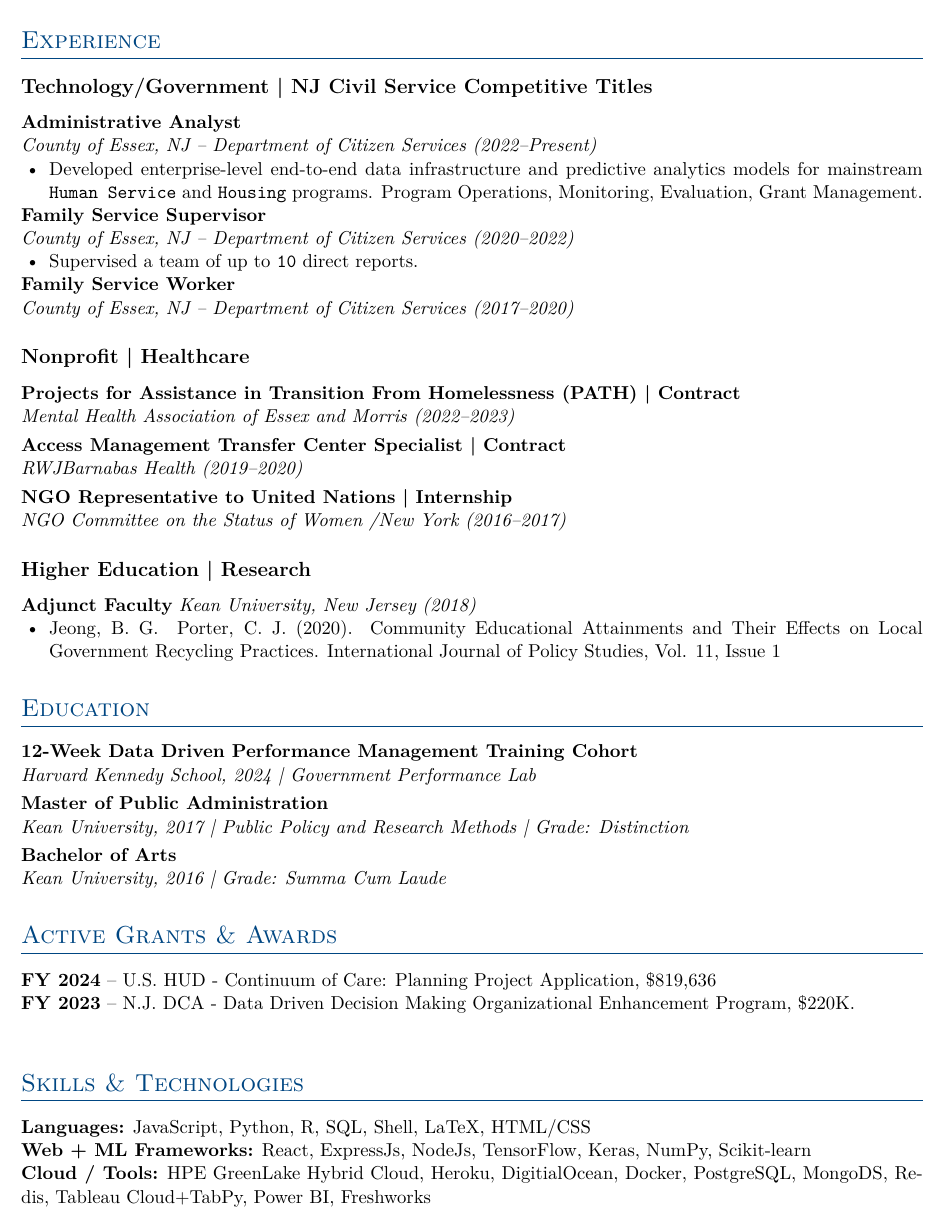
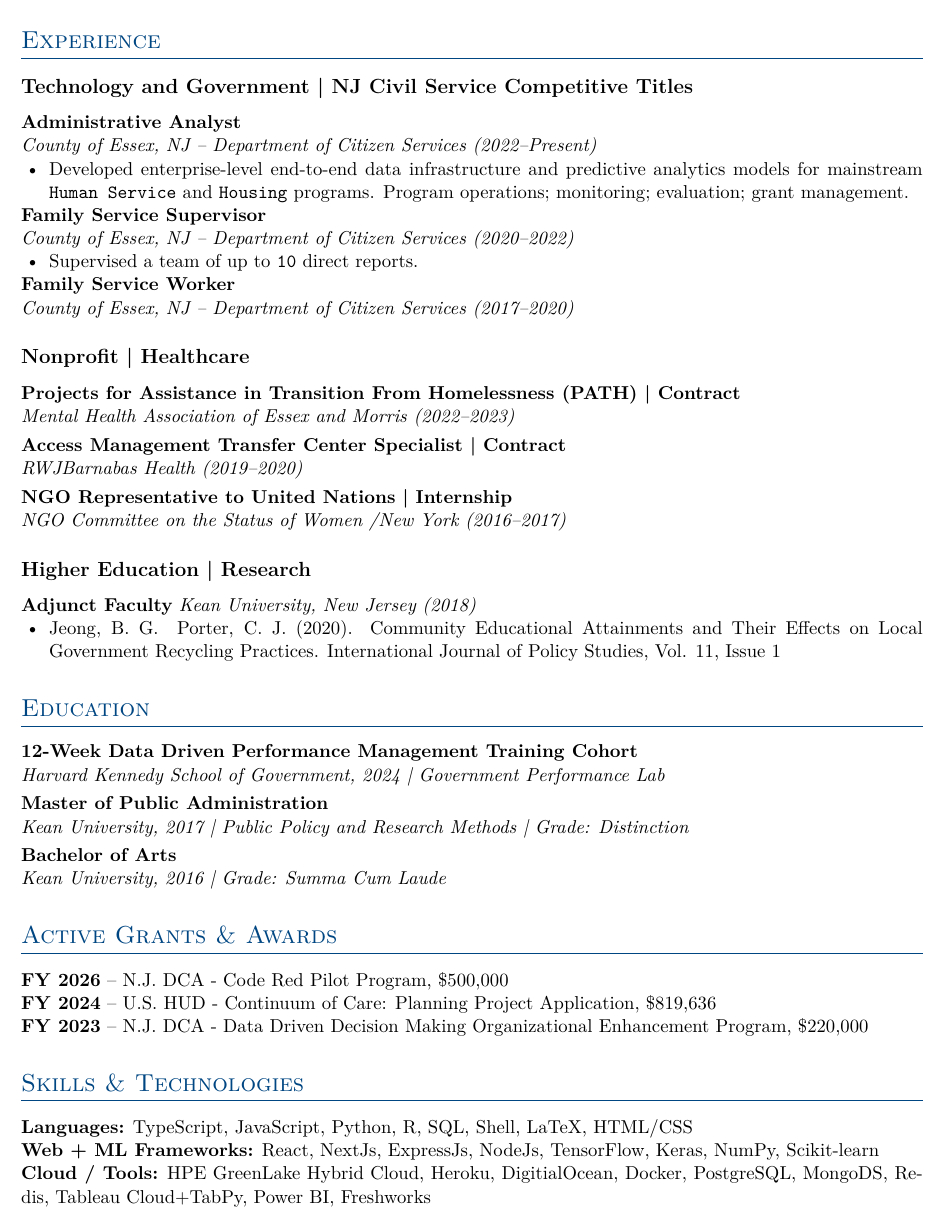
Before and after one commit to chrporter22/resume_cv, a LaTeX CV (resume.tex): part of the page, cut so that both start at the same text. Compiled offline with pdfLaTeX.

Commit message:
small changes

```diff
--- a/resume.tex
+++ b/resume.tex
@@ -65,14 +65,14 @@
 % %===================%
 \section*{Experience}
 
-\subsection*{Technology/Government | NJ Civil Service Competitive Titles}
+\subsection*{Technology and Government | NJ Civil Service Competitive Titles}
 
 \par\noindent\textbf{Administrative Analyst}
 \newline\textit{County of Essex, NJ – Department of Citizen Services (2022–Present)}
 \begin{itemize}
   \item Developed enterprise-level end-to-end data infrastructure and predictive
       analytics models for mainstream \texttt{Human Service} and \texttt{Housing}
-      programs. Program Operations, Monitoring, Evaluation, Grant Management.
+      programs. Program operations; monitoring; evaluation; grant management.
 \end{itemize}
 
 \par\noindent\textbf{Family Service Supervisor}
@@ -116,7 +116,7 @@
 \section*{Education}
 
 \par\noindent\textbf{12-Week Data Driven Performance Management Training Cohort}
-\newline\textit{Harvard Kennedy School, 2024 | Government Performance Lab}
+\newline\textit{Harvard Kennedy School of Government, 2024 | Government Performance Lab}
 
 \vspace{0.3em}
 
@@ -132,16 +132,18 @@
 %  Grants & Awards  %
 %===================%
 \section*{Active Grants \& Awards}
+\textbf{FY 2026} – N.J. DCA - Code Red Pilot Program, \$500,000 \\
 \textbf{FY 2024} – U.S. HUD - Continuum of Care: Planning Project Application, \$819,636\\
-\textbf{FY 2023} – N.J. DCA - Data Driven Decision Making Organizational Enhancement Program, \$220K. \\
+\textbf{FY 2023} – N.J. DCA - Data Driven Decision Making Organizational Enhancement
+Program, \$220,000
 
 %============================%
 %   Skills & Technologies   %
 %============================%
 \section*{Skills \& Technologies}
 
-\textbf{Languages:} JavaScript, Python, R, SQL, Shell, LaTeX, HTML/CSS \\
-\textbf{Web + ML Frameworks:} React, ExpressJs, NodeJs, TensorFlow, Keras, NumPy, Scikit-learn \\
+\textbf{Languages:} TypeScript, JavaScript, Python, R, SQL, Shell, LaTeX, HTML/CSS \\
+\textbf{Web + ML Frameworks:} React, NextJs, ExpressJs, NodeJs, TensorFlow, Keras, NumPy, Scikit-learn \\
 \textbf{Cloud / Tools:} HPE GreenLake Hybrid Cloud, Heroku, DigitialOcean, Docker,
 PostgreSQL, MongoDS, Redis, Tableau Cloud+TabPy, Power BI, Freshworks \\
 \textbf{Methods:} A/B Testing, Clustering, ANOVA, PCA, Sentiment Analysis,
```
Also changed, not shown: resume.pdf.
